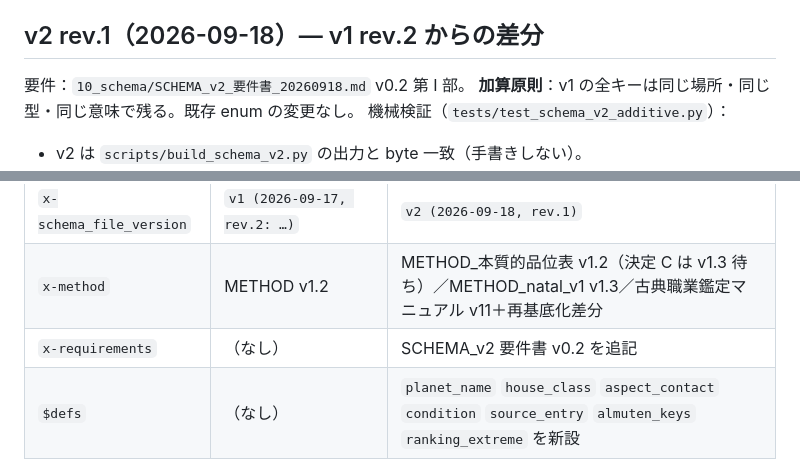
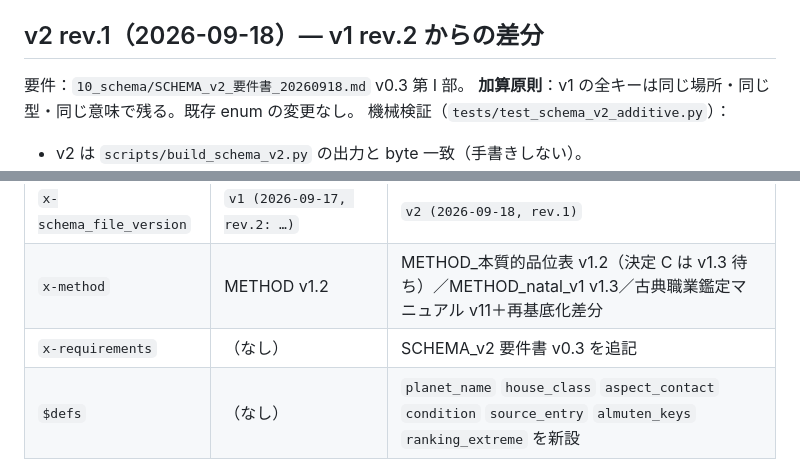
Before and after one commit to shumon-astrology/astro_calendar, a Markdown page: schema/CHANGELOG_schema.md, 2 parts joined by grey strips. Drawn GitHub-style.

Commit message:
schema: CHANGELOG の参照を要件書 v0.3 に更新
Co-Authored-By: Claude Opus 5 (1M context) <noreply@anthropic.com>

```diff
--- a/schema/CHANGELOG_schema.md
+++ b/schema/CHANGELOG_schema.md
@@ -4,7 +4,7 @@
 
 ## v2 rev.1（2026-09-18）— v1 rev.2 からの差分
 
-要件：`10_schema/SCHEMA_v2_要件書_20260918.md` v0.2 第 I 部。
+要件：`10_schema/SCHEMA_v2_要件書_20260918.md` v0.3 第 I 部。
 **加算原則**：v1 の全キーは同じ場所・同じ型・同じ意味で残る。既存 enum の変更なし。
 機械検証（`tests/test_schema_v2_additive.py`）：
 - v2 は `scripts/build_schema_v2.py` の出力と byte 一致（手書きしない）。
@@ -19,7 +19,7 @@
 | `schema_version` | const `"v1"` | const `"v2"` |
 | `x-schema_file_version` | `v1 (2026-09-17, rev.2: …)` | `v2 (2026-09-18, rev.1)` |
 | `x-method` | METHOD v1.2 | METHOD_本質的品位表 v1.2（決定 C は v1.3 待ち）／METHOD_natal_v1 v1.3／古典職業鑑定マニュアル v11＋再基底化差分 |
-| `x-requirements` | （なし） | SCHEMA_v2 要件書 v0.2 を追記 |
+| `x-requirements` | （なし） | SCHEMA_v2 要件書 v0.3 を追記 |
 | `$defs` | （なし） | `planet_name` `house_class` `aspect_contact` `condition` `source_entry` `almuten_keys` `ranking_extreme` を新設 |
 
 ### 2. 新設トップレベルブロック（11 個。すべて required）
```
